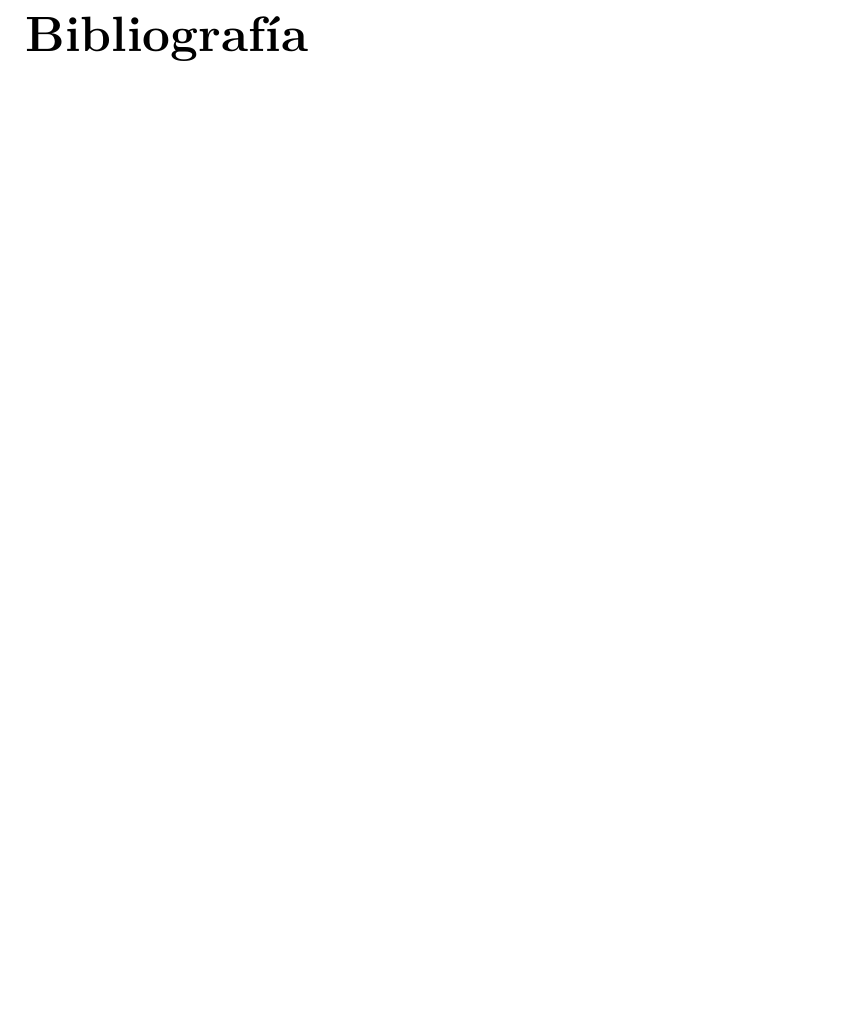
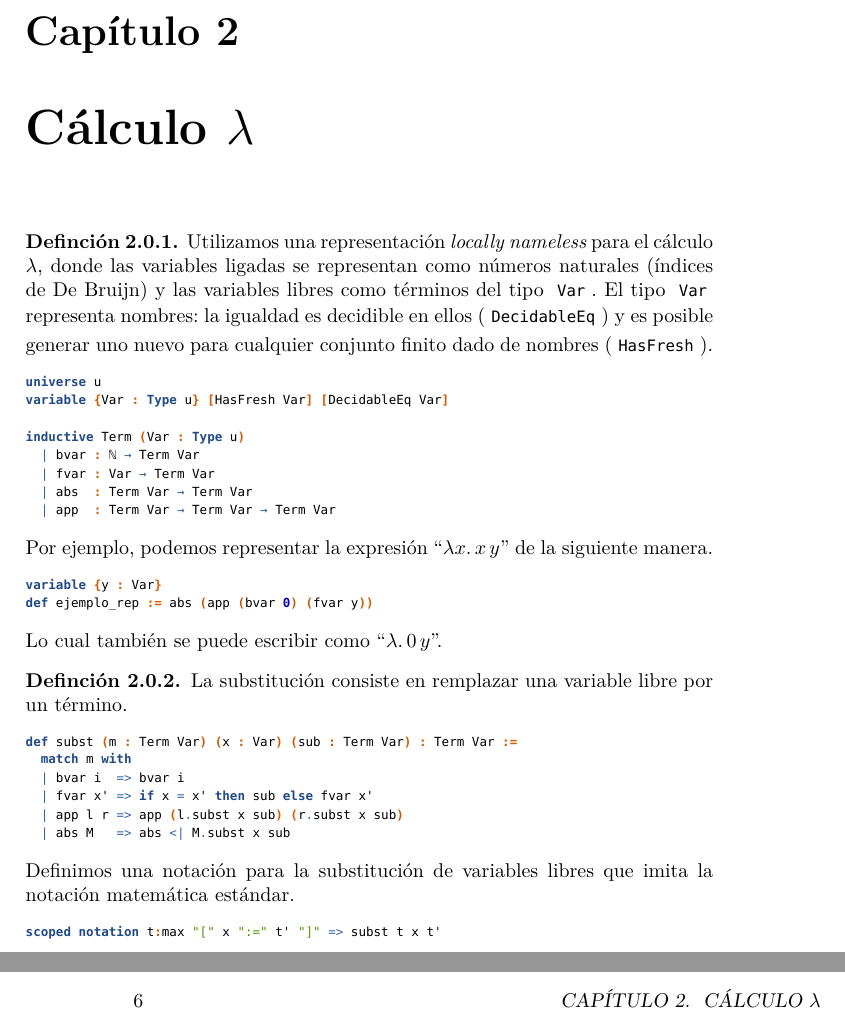
Before and after one commit to m-ow/tesis-lic, a LaTeX thesis (TesisMain.tex, which reads Borrador/Capitulo2.tex): part of page 17 of 18 before the commit and two parts of pages 17 and 18 of 20 after it, the two joined at a grey line, cut at the place of the change, the shorter picture padded with empty space. Compiled offline with XeLaTeX; a missing font is replaced by an installed copy or a similar font.

Commit message:
agrega subst y term

```diff
--- /dev/null
+++ b/Borrador/Capitulo2.tex
@@ -0,0 +1,43 @@
+\chapter{Cálculo $\lambda$}
+
+\begin{defn}
+Utilizamos una representación \textit{locally nameless}
+para el cálculo $\lambda$, donde las variables ligadas se representan
+como números naturales (índices de De Bruijn) y las variables libres como
+términos del tipo \lean{Var}. El tipo \lean{Var} representa nombres:
+la igualdad es decidible en ellos (\lean{DecidableEq})
+y es posible generar uno nuevo para cualquier conjunto finito dado
+de nombres (\lean{HasFresh}).
+\begin{leancode}
+universe u
+variable {Var : Type u} [HasFresh Var] [DecidableEq Var]
+
+inductive Term (Var : Type u)
+  | bvar : ℕ → Term Var
+  | fvar : Var → Term Var
+  | abs  : Term Var → Term Var
+  | app  : Term Var → Term Var → Term Var
+\end{leancode}
+Por ejemplo, podemos representar la expresión ``$\lambda x. \, x \, y$'' de la siguiente manera.
+\begin{leancode}
+variable {y : Var}
+def ejemplo_rep := abs (app (bvar 0) (fvar y))
+\end{leancode}
+Lo cual también se puede escribir como ``$\lambda . \, 0 \, y$''.
+\end{defn}
+
+\begin{defn}
+La substitución consiste en remplazar una variable libre por un término.
+\begin{leancode}
+def subst (m : Term Var) (x : Var) (sub : Term Var) : Term Var :=
+  match m with
+  | bvar i  => bvar i
+  | fvar x' => if x = x' then sub else fvar x'
+  | app l r => app (l.subst x sub) (r.subst x sub)
+  | abs M   => abs <| M.subst x sub
+\end{leancode}
+Definimos una notación para la substitución de variables libres que imita la notación matemática estándar.
+\begin{leancode}
+scoped notation t:max "[" x ":=" t' "]" => subst t x t'
+\end{leancode}
+\end{defn}
```
Also changed, not shown: TesisMain.tex (+1 -1 lines).
